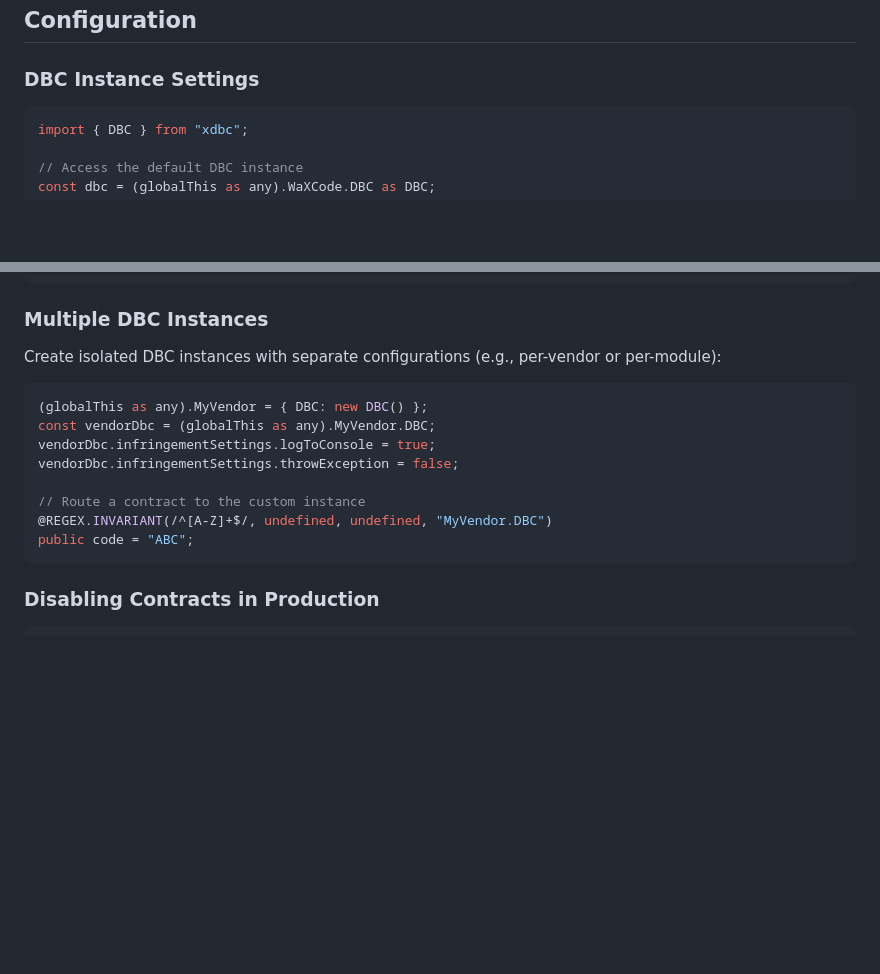
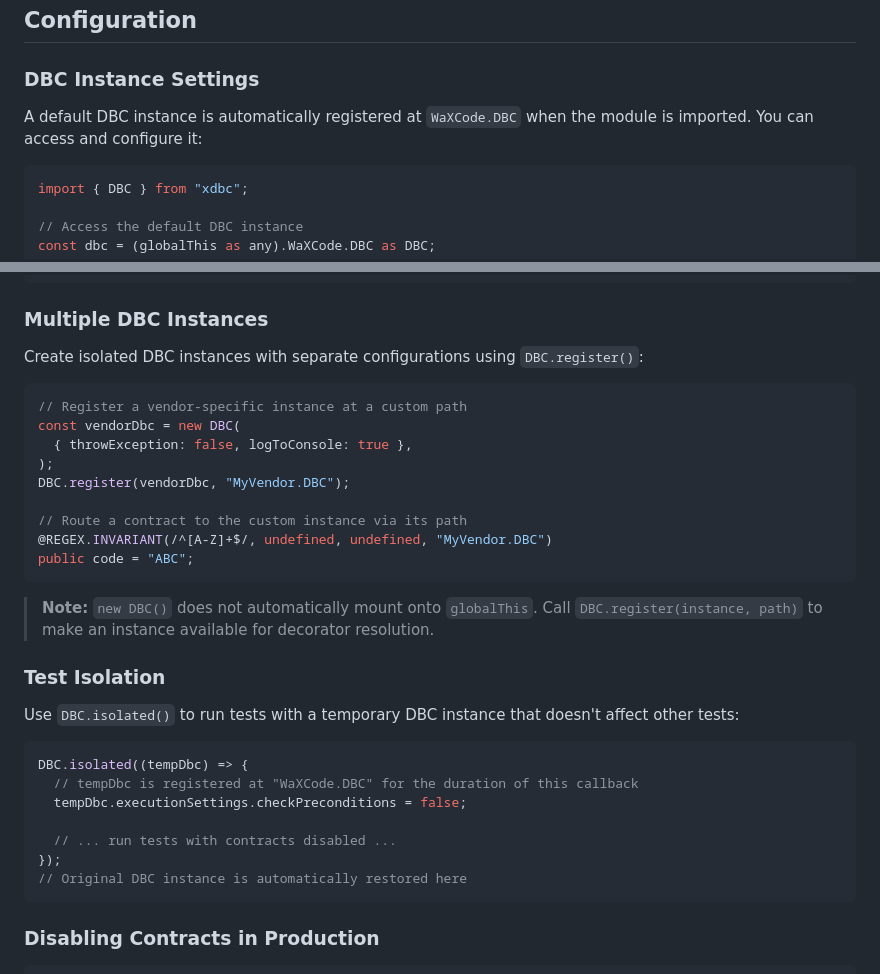
Before and after one commit to CallariS/XDBC, a Markdown page: README.md, 2 parts joined by grey strips. GitHub-like rendering; blank space fills up the shorter version.

Commit message:
docs: update README for DBC.register, DBC.isolated, and new DBC constructor behavior

````diff
--- a/README.md
+++ b/README.md
@@ -319,6 +319,8 @@ const result = OR.tsCheck<string>(input, [new EQ("a"), new EQ("b")]);
 
 ### DBC Instance Settings
 
+A default DBC instance is automatically registered at `WaXCode.DBC` when the module is imported. You can access and configure it:
+
 ```typescript
 import { DBC } from "xdbc";
 
@@ -337,17 +339,34 @@ dbc.infringementSettings.logToConsole = false;     // log to console instead
 
 ### Multiple DBC Instances
 
-Create isolated DBC instances with separate configurations (e.g., per-vendor or per-module):
+Create isolated DBC instances with separate configurations using `DBC.register()`:
 
 ```typescript
-(globalThis as any).MyVendor = { DBC: new DBC() };
-const vendorDbc = (globalThis as any).MyVendor.DBC;
-vendorDbc.infringementSettings.logToConsole = true;
-vendorDbc.infringementSettings.throwException = false;
+// Register a vendor-specific instance at a custom path
+const vendorDbc = new DBC(
+  { throwException: false, logToConsole: true },
+);
+DBC.register(vendorDbc, "MyVendor.DBC");
 
-// Route a contract to the custom instance
+// Route a contract to the custom instance via its path
 @REGEX.INVARIANT(/^[A-Z]+$/, undefined, undefined, "MyVendor.DBC")
 public code = "ABC";
+```
+
+> **Note:** `new DBC()` does not automatically mount onto `globalThis`. Call `DBC.register(instance, path)` to make an instance available for decorator resolution.
+
+### Test Isolation
+
+Use `DBC.isolated()` to run tests with a temporary DBC instance that doesn't affect other tests:
+
+```typescript
+DBC.isolated((tempDbc) => {
+  // tempDbc is registered at "WaXCode.DBC" for the duration of this callback
+  tempDbc.executionSettings.checkPreconditions = false;
+
+  // ... run tests with contracts disabled ...
+});
+// Original DBC instance is automatically restored here
 ```
 
 ### Disabling Contracts in Production
````
